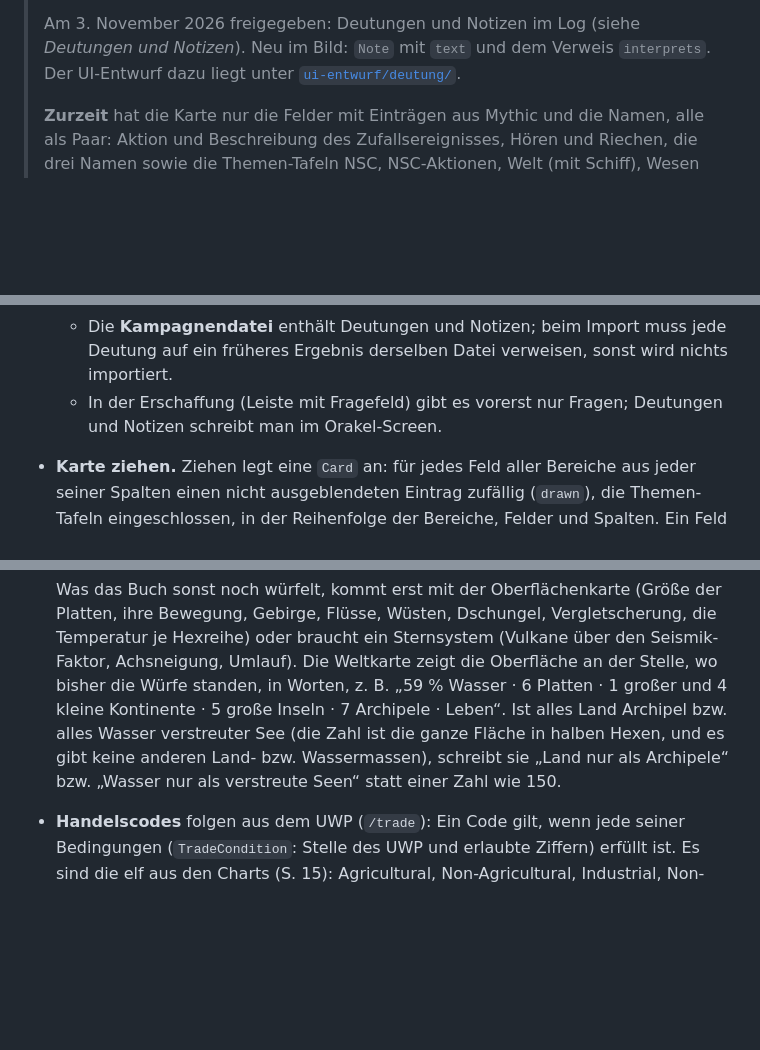
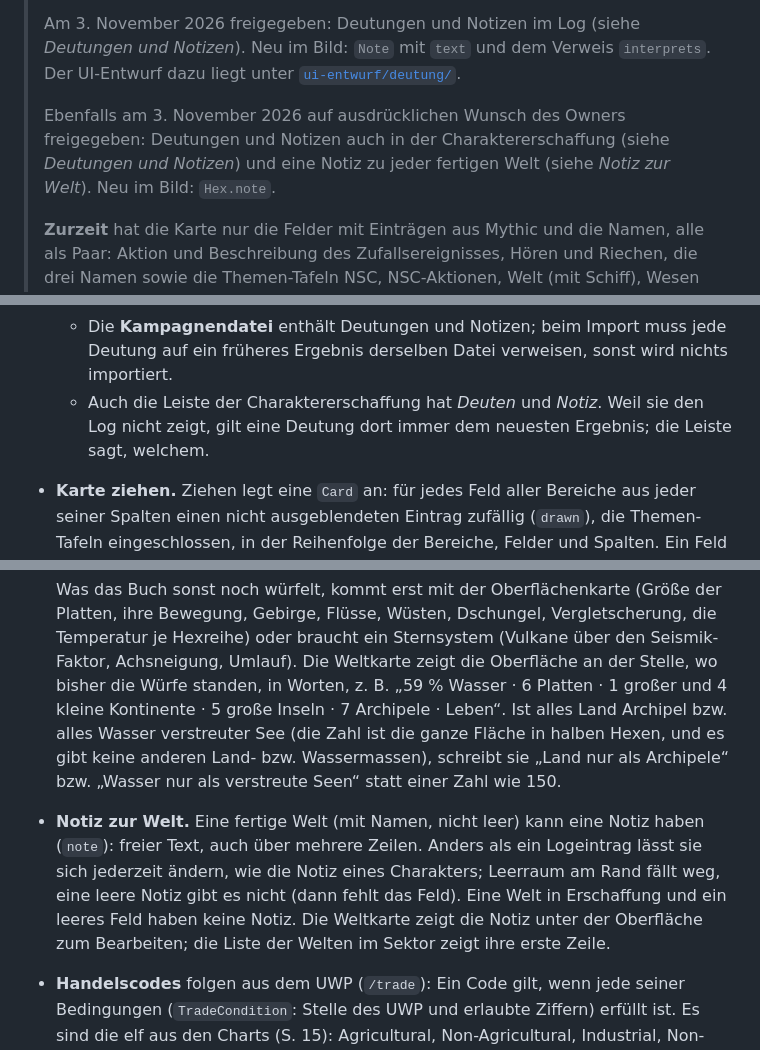
Before and after one commit to scuzzar/SRE, a Markdown page: docs/domain-model.md, 3 parts joined by grey strips. GitHub-like rendering; blank space fills up the shorter version.

```diff
--- a/docs/domain-model.md
+++ b/docs/domain-model.md
@@ -63,6 +63,10 @@ Lücken unter [Wo der Code noch nicht folgt](#wo-der-code-noch-nicht-folgt).
 > Am 3. November 2026 freigegeben: Deutungen und Notizen im Log (siehe *Deutungen und Notizen*).
 > Neu im Bild: `Note` mit `text` und dem Verweis `interprets`. Der UI-Entwurf dazu liegt unter
 > [`ui-entwurf/deutung/`](ui-entwurf/deutung/).
+>
+> Ebenfalls am 3. November 2026 auf ausdrücklichen Wunsch des Owners freigegeben: Deutungen und
+> Notizen auch in der Charaktererschaffung (siehe *Deutungen und Notizen*) und eine Notiz zu jeder
+> fertigen Welt (siehe *Notiz zur Welt*). Neu im Bild: `Hex.note`.
 >
 > **Zurzeit** hat die Karte nur die Felder mit Einträgen aus Mythic und die Namen, alle als Paar: Aktion und
 > Beschreibung des Zufallsereignisses, Hören und Riechen, die drei Namen sowie die Themen-Tafeln NSC, NSC-Aktionen,
@@ -246,8 +251,8 @@ Vacc Suit, Jack-of-all-Trades, …), Terms, Cr.
     Log verweist, wird nie gelöscht* gilt für Charaktere und Referenzdaten, nicht für den Log selbst.
   - Die **Kampagnendatei** enthält Deutungen und Notizen; beim Import muss jede Deutung auf ein
     früheres Ergebnis derselben Datei verweisen, sonst wird nichts importiert.
-  - In der Erschaffung (Leiste mit Fragefeld) gibt es vorerst nur Fragen; Deutungen und Notizen
-    schreibt man im Orakel-Screen.
+  - Auch die Leiste der Charaktererschaffung hat *Deuten* und *Notiz*. Weil sie den Log nicht
+    zeigt, gilt eine Deutung dort immer dem neuesten Ergebnis; die Leiste sagt, welchem.
 - **Karte ziehen.** Ziehen legt eine `Card` an: für jedes Feld aller Bereiche aus jeder seiner
   Spalten einen nicht ausgeblendeten Eintrag zufällig (`drawn`), die Themen-Tafeln eingeschlossen,
   in der Reihenfolge der Bereiche, Felder und Spalten. Ein Feld mit zwei Spalten zieht so ein
@@ -609,6 +614,12 @@ Vacc Suit, Jack-of-all-Trades, …), Terms, Cr.
   Land Archipel bzw. alles Wasser verstreuter See (die Zahl ist die ganze Fläche in halben Hexen,
   und es gibt keine anderen Land- bzw. Wassermassen), schreibt sie „Land nur als Archipele“ bzw.
   „Wasser nur als verstreute Seen“ statt einer Zahl wie 150.
+- **Notiz zur Welt.** Eine fertige Welt (mit Namen, nicht leer) kann eine Notiz haben (`note`):
+  freier Text, auch über mehrere Zeilen. Anders als ein Logeintrag lässt sie sich jederzeit ändern,
+  wie die Notiz eines Charakters; Leerraum am Rand fällt weg, eine leere Notiz gibt es nicht (dann
+  fehlt das Feld). Eine Welt in Erschaffung und ein leeres Feld haben keine Notiz. Die Weltkarte
+  zeigt die Notiz unter der Oberfläche zum Bearbeiten; die Liste der Welten im Sektor zeigt ihre
+  erste Zeile.
 - **Handelscodes** folgen aus dem UWP (`/trade`): Ein Code gilt, wenn jede seiner Bedingungen
   (`TradeCondition`: Stelle des UWP und erlaubte Ziffern) erfüllt ist. Es sind die elf aus den
   Charts (S. 15): Agricultural, Non-Agricultural, Industrial, Non-Industrial, Rich, Poor, Water
```
Also changed, not shown: other parts of docs/domain-model.md (+2 -1 lines), ARCHITECTURE.md (+1 -1 lines), README.md (+3 -3 lines), docs/domain-model.png, 13 other files.
